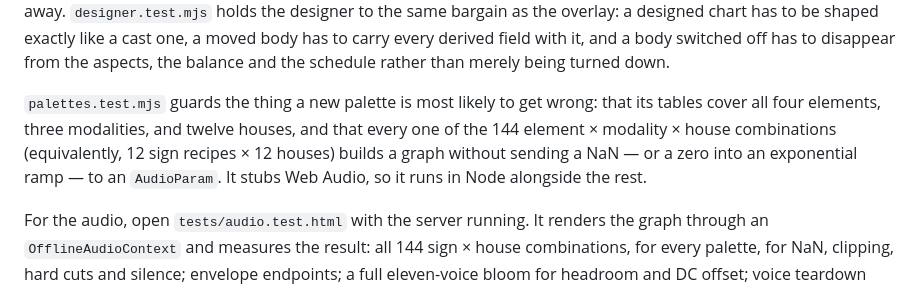
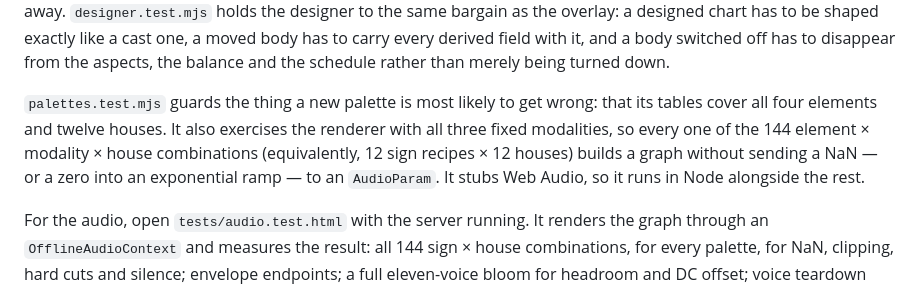
Before and after one commit to ramramstudios/astropitch-ai, a Markdown page: README.md, the part around the change. GitHub-like rendering.

Commit message:
verbiage

```diff
--- a/README.md
+++ b/README.md
@@ -414,11 +414,11 @@ carry every derived field with it, and a body switched off has to disappear from
 the aspects, the balance and the schedule rather than merely being turned down.
 
 `palettes.test.mjs` guards the thing a new palette is most likely to get wrong:
-that its tables cover all four elements, three modalities, and twelve houses,
-and that every one of the 144 element × modality × house combinations
-(equivalently, 12 sign recipes × 12 houses) builds a graph without sending a
-NaN — or a zero into an exponential ramp — to an `AudioParam`. It stubs Web
-Audio, so it runs in Node alongside the rest.
+that its tables cover all four elements and twelve houses. It also exercises
+the renderer with all three fixed modalities, so every one of the 144 element ×
+modality × house combinations (equivalently, 12 sign recipes × 12 houses)
+builds a graph without sending a NaN — or a zero into an exponential ramp — to
+an `AudioParam`. It stubs Web Audio, so it runs in Node alongside the rest.
 
 For the audio, open `tests/audio.test.html` with the server running. It renders
 the graph through an `OfflineAudioContext` and measures the result: all 144
```
